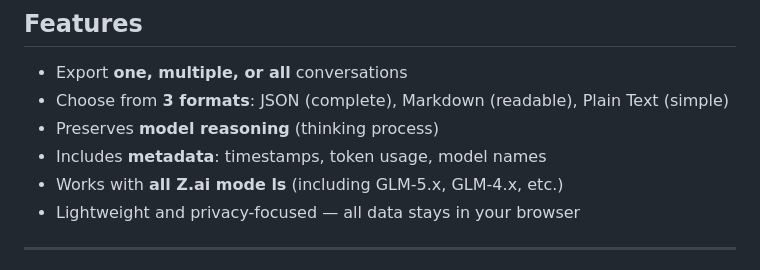
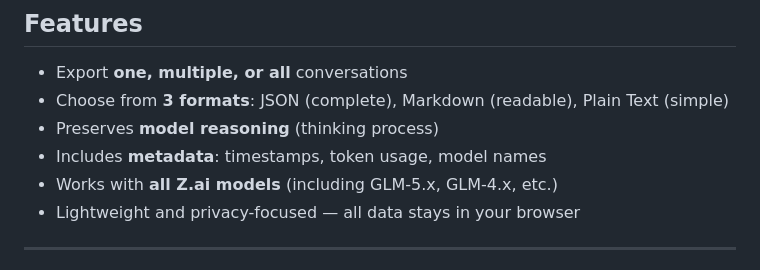
Before and after one commit to carlonox/zai-chat-exporter, a Markdown page: README.md, the part around the change. GitHub-like rendering.

```diff
--- a/README.md
+++ b/README.md
@@ -24,7 +24,7 @@ I've been using Z.ai (for its GLM models) since its early days — it's a powerf
 - Choose from **3 formats**: JSON (complete), Markdown (readable), Plain Text (simple)
 - Preserves **model reasoning** (thinking process)
 - Includes **metadata**: timestamps, token usage, model names
-- Works with **all Z.ai mode ls** (including GLM-5.x, GLM-4.x, etc.)
+- Works with **all Z.ai models** (including GLM-5.x, GLM-4.x, etc.)
 - Lightweight and privacy-focused — all data stays in your browser
 
 ---
```
Also changed, not shown: docs/architecture.md (+8 -8 lines).
